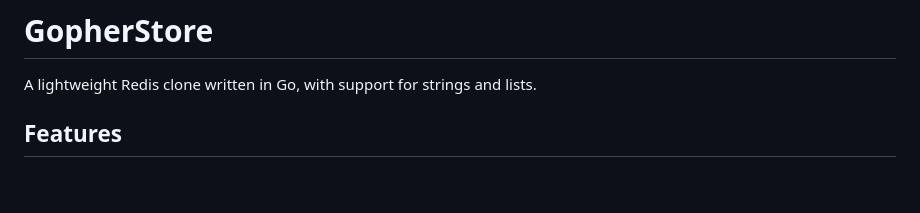
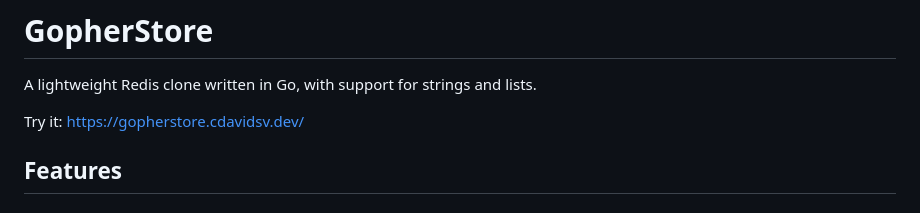
Before and after one commit to CDavidSV/GopherStore, a Markdown page: README.md, the part around the change. GitHub-like rendering; blank space fills up the shorter version.

Commit message:
Include demo link in README
Add a link to the GopherStore demo site

```diff
--- a/README.md
+++ b/README.md
@@ -1,6 +1,8 @@
 # GopherStore
 
 A lightweight Redis clone written in Go, with support for strings and lists.
+
+Try it: https://gopherstore.cdavidsv.dev/
 
 ## Features
 
```
